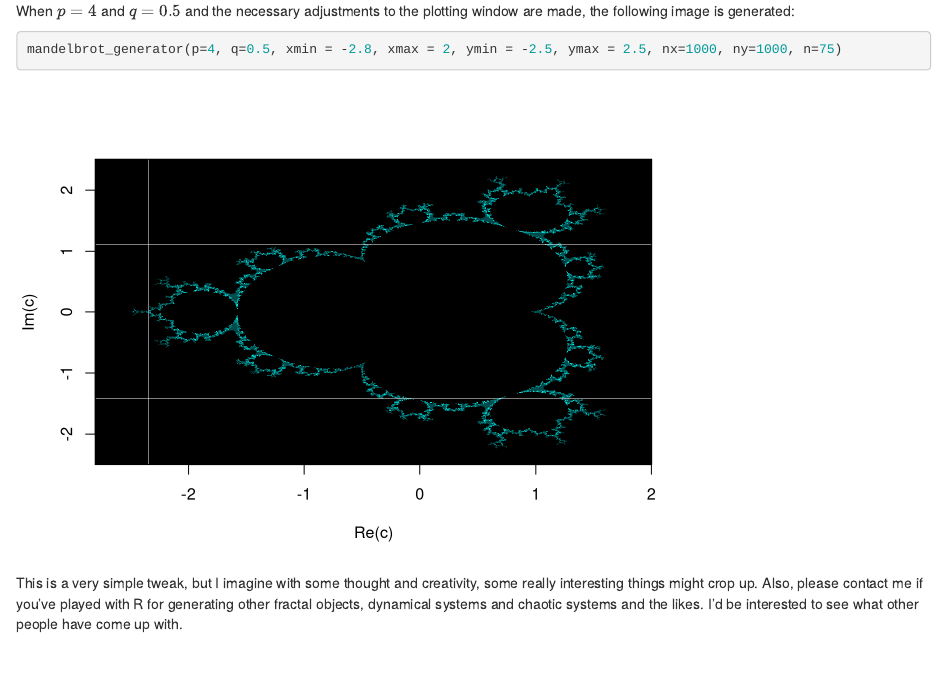
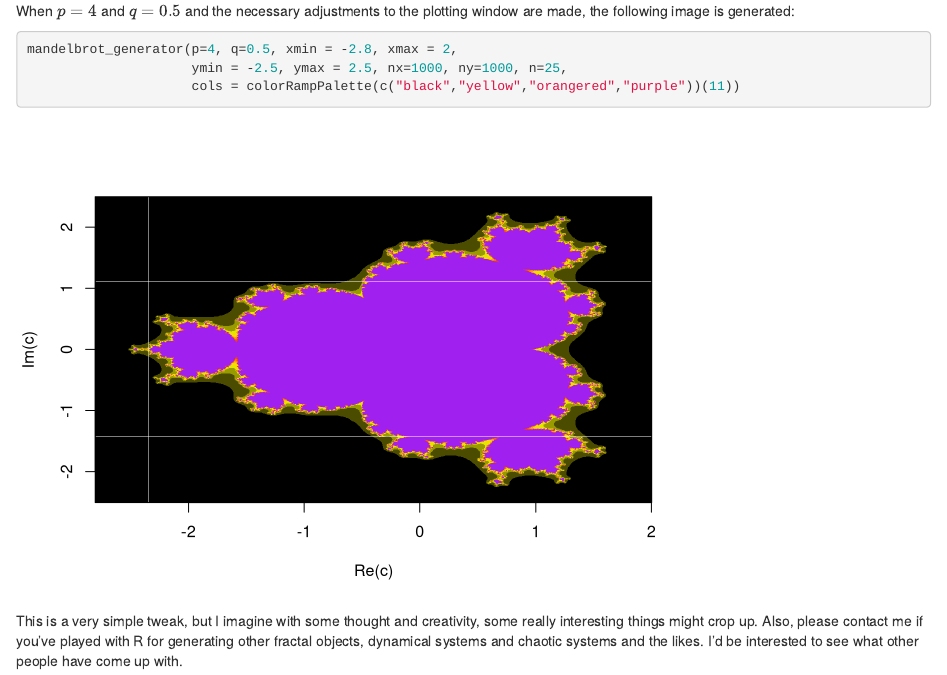
Before and after one commit to danBurrell/dbur_blogdown, an R Markdown document (content/post/2020-03-18-the-mandelbrot-set-in-r.Rmd): the page in a window 1100 px wide, from 1810 px down. Rendered offline with R 4.5, knitr and Pandoc, with nearby package versions.

Commit message:
commit layout and colour changes to final image

````diff
--- a/content/post/2020-03-18-the-mandelbrot-set-in-r.Rmd
+++ b/content/post/2020-03-18-the-mandelbrot-set-in-r.Rmd
@@ -61,13 +61,16 @@ Running this function with all the arguments as set (note that these differ some
 ```{r}
 mandelbrot_generator(p=2, q=1)
 ```
+
 This is the code I used to create the logo for Dandelbrot.com. I find fractal geometry hugely pleasing. I love dynamical systems and the idea that such simple iterative functions can produce such complex and intricate behaviour. The Mandelbrot set is just a commonly known embodiment of this. I urge you to play around with the code and see what else you can come up with. For example, what adjustments to the basic iterative equation can you make, and how does it impact the result? Below, I have tweaked the original `mandelbrot_generator()` function to enable general powers:
 \[
 z_{n+1} = z_n^p + c^q.
 \]
 When $p=4$ and $q=0.5$ and the necessary adjustments to the plotting window are made, the following image is generated:
 ```{r}
-mandelbrot_generator(p=4, q=0.5, xmin = -2.8, xmax = 2, ymin = -2.5, ymax = 2.5, nx=1000, ny=1000, n=75)
+mandelbrot_generator(p=4, q=0.5, xmin = -2.8, xmax = 2,
+                     ymin = -2.5, ymax = 2.5, nx=1000, ny=1000, n=25,
+                     cols = colorRampPalette(c("black","yellow","orangered","purple"))(11))
 ```
 
 This is a very simple tweak, but I imagine with some thought and creativity, some really interesting things might crop up. Also, please contact me if you've played with R for generating other fractal objects, dynamical systems and chaotic systems and the likes. I'd be interested to see what other people have come up with.
````
Also changed, not shown: content/post/2020-03-18-the-mandelbrot-set-in-r.html, static/post/2020-03-18-the-mandelbrot-set-in-r_files/figure-html/unnamed-chunk-3-1.png, 7 other files.
